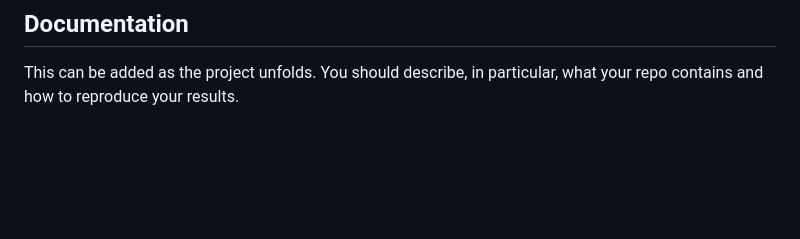
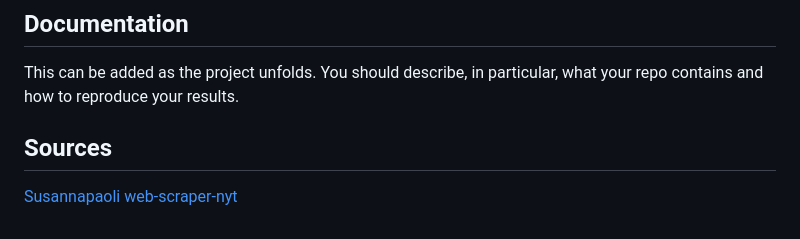
Before and after one commit to lynnv-hub/TM-Project, a Markdown page: README.md, the part around the change. Rendered like a GitHub page; blank space fills up the shorter version.

Commit message:
added source

```diff
--- a/README.md
+++ b/README.md
@@ -40,3 +40,7 @@ An important step is to analyse and find reasons for diverging scores. Additiona
 
 ## Documentation
 This can be added as the project unfolds. You should describe, in particular, what your repo contains and how to reproduce your results.
+
+## Sources
+
+[Susannapaoli web-scraper-nyt](https://github.com/susannapaoli/web-scraper-nyt)
```
